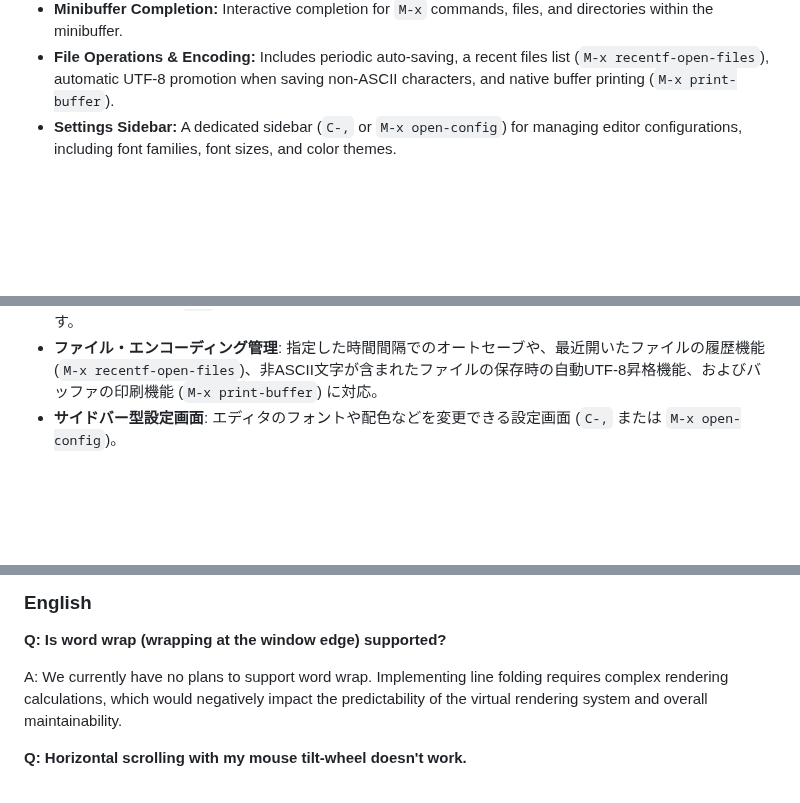
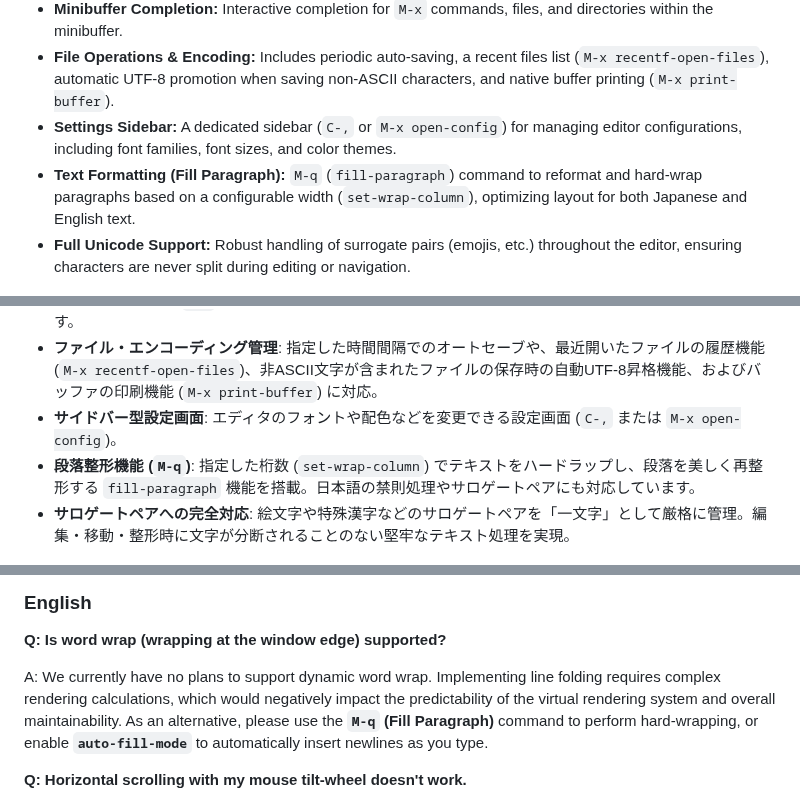
Before and after one commit to kurouna/elecxzy, a Markdown page: README.md, 3 parts joined by grey strips. GitHub-like rendering; blank space fills up the shorter version.

```diff
--- a/README.md
+++ b/README.md
@@ -46,6 +46,8 @@
 * **Minibuffer Completion:** Interactive completion for `M-x` commands, files, and directories within the minibuffer.
 * **File Operations & Encoding:** Includes periodic auto-saving, a recent files list (`M-x recentf-open-files`), automatic UTF-8 promotion when saving non-ASCII characters, and native buffer printing (`M-x print-buffer`).
 * **Settings Sidebar:** A dedicated sidebar (`C-,` or `M-x open-config`) for managing editor configurations, including font families, font sizes, and color themes.
+* **Text Formatting (Fill Paragraph):** `M-q` (`fill-paragraph`) command to reformat and hard-wrap paragraphs based on a configurable width (`set-wrap-column`), optimizing layout for both Japanese and English text.
+* **Full Unicode Support:** Robust handling of surrogate pairs (emojis, etc.) throughout the editor, ensuring characters are never split during editing or navigation.
 
 <p align="center">
   <img src="./assets/screenshot.png" height="200" alt="elecxzy Screenshot">
@@ -99,6 +101,8 @@ Lispなどのスクリプトエンジンを含まず、あらかじめ使いや
 * **ミニバッファ補完**: `M-x` 時のコマンドのほか、ファイルパスやディレクトリパスの補完機能を備えています。
 * **ファイル・エンコーディング管理**: 指定した時間間隔でのオートセーブや、最近開いたファイルの履歴機能 (`M-x recentf-open-files`)、非ASCII文字が含まれたファイルの保存時の自動UTF-8昇格機能、およびバッファの印刷機能 (`M-x print-buffer`) に対応。
 * **サイドバー型設定画面**: エディタのフォントや配色などを変更できる設定画面 (`C-,` または `M-x open-config`)。
+* **段落整形機能 (`M-q`)**: 指定した桁数 (`set-wrap-column`) でテキストをハードラップし、段落を美しく再整形する `fill-paragraph` 機能を搭載。日本語の禁則処理やサロゲートペアにも対応しています。
+* **サロゲートペアへの完全対応**: 絵文字や特殊漢字などのサロゲートペアを「一文字」として厳格に管理。編集・移動・整形時に文字が分断されることのない堅牢なテキスト処理を実現。
 
 <p align="center">
   <img src="./assets/screenshot.png" height="200" alt="elecxzy Screenshot">
@@ -131,7 +135,7 @@ Windows用のバイナリはGitHubのリリースページから取得可能で
 
 **Q: Is word wrap (wrapping at the window edge) supported?**
 
-A: We currently have no plans to support word wrap. Implementing line folding requires complex rendering calculations, which would negatively impact the predictability of the virtual rendering system and overall maintainability.
+A: We currently have no plans to support dynamic word wrap. Implementing line folding requires complex rendering calculations, which would negatively impact the predictability of the virtual rendering system and overall maintainability. As an alternative, please use the **`M-q` (Fill Paragraph)** command to perform hard-wrapping, or enable **`auto-fill-mode`** to automatically insert newlines as you type.
 
 **Q: Horizontal scrolling with my mouse tilt-wheel doesn't work.**
 
```
Also changed, not shown: other parts of README.md (+1 -1 lines), COMMANDLIST.md (+6 -0 lines).
